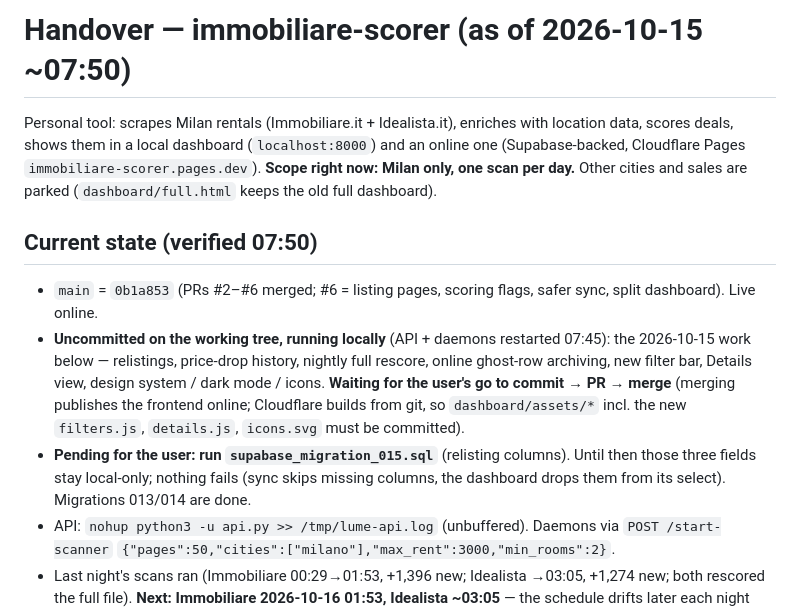
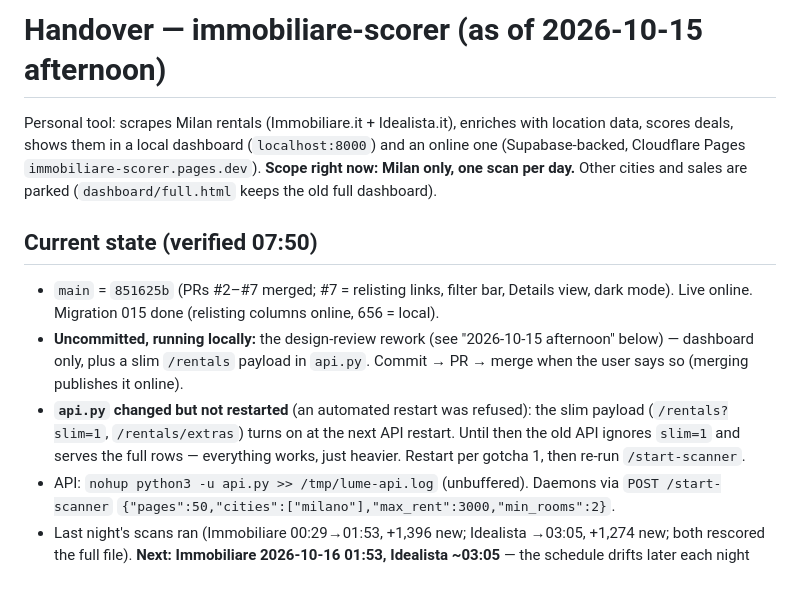
Before and after one commit to giodima7/immobiliare-scorer, a Markdown page: HANDOVER.md, the part around one of its changes. GitHub-like rendering; blank space fills up the shorter version.

```diff
--- a/HANDOVER.md
+++ b/HANDOVER.md
@@ -1,11 +1,11 @@
-# Handover — immobiliare-scorer (as of 2026-10-15 ~07:50)
+# Handover — immobiliare-scorer (as of 2026-10-15 afternoon)
 
 Personal tool: scrapes Milan rentals (Immobiliare.it + Idealista.it), enriches with location data, scores deals, shows them in a local dashboard (`localhost:8000`) and an online one (Supabase-backed, Cloudflare Pages `immobiliare-scorer.pages.dev`). **Scope right now: Milan only, one scan per day.** Other cities and sales are parked (`dashboard/full.html` keeps the old full dashboard).
 
 ## Current state (verified 07:50)
-- `main` = `0b1a853` (PRs #2–#6 merged; #6 = listing pages, scoring flags, safer sync, split dashboard). Live online.
-- **Uncommitted on the working tree, running locally** (API + daemons restarted 07:45): the 2026-10-15 work below — relistings, price-drop history, nightly full rescore, online ghost-row archiving, new filter bar, Details view, design system / dark mode / icons. **Waiting for the user's go to commit → PR → merge** (merging publishes the frontend online; Cloudflare builds from git, so `dashboard/assets/*` incl. the new `filters.js`, `details.js`, `icons.svg` must be committed).
-- **Pending for the user: run `supabase_migration_015.sql`** (relisting columns). Until then those three fields stay local-only; nothing fails (sync skips missing columns, the dashboard drops them from its select). Migrations 013/014 are done.
+- `main` = `851625b` (PRs #2–#7 merged; #7 = relisting links, filter bar, Details view, dark mode). Live online. Migration 015 done (relisting columns online, 656 = local).
+- **Uncommitted, running locally:** the design-review rework (see "2026-10-15 afternoon" below) — dashboard only, plus a slim `/rentals` payload in `api.py`. Commit → PR → merge when the user says so (merging publishes it online).
+- **`api.py` changed but not restarted** (an automated restart was refused): the slim payload (`/rentals?slim=1`, `/rentals/extras`) turns on at the next API restart. Until then the old API ignores `slim=1` and serves the full rows — everything works, just heavier. Restart per gotcha 1, then re-run `/start-scanner`.
 - API: `nohup python3 -u api.py >> /tmp/lume-api.log` (unbuffered). Daemons via `POST /start-scanner` `{"pages":50,"cities":["milano"],"max_rent":3000,"min_rooms":2}`.
 - Last night's scans ran (Immobiliare 00:29→01:53, +1,396 new; Idealista →03:05, +1,274 new; both rescored the full file). **Next: Immobiliare 2026-10-16 01:53, Idealista ~03:05** — the schedule drifts later each night (next = last *finish* + 24 h).
 - Listing-page drip: 38 pages read so far (20 ok, 18 gone). Runs 08–23 h, ≤150/day/site.
```
Also changed, not shown: other parts of HANDOVER.md (+17 -0 lines).
